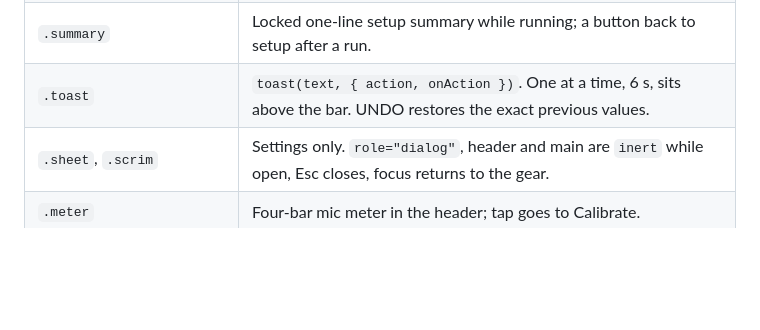
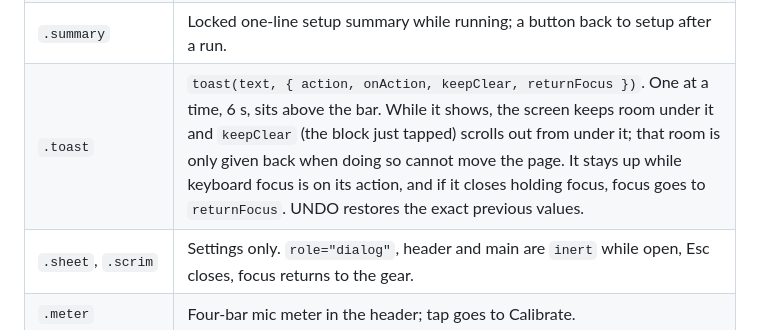
Before and after one commit to Ben-K-Jordan/Rhythm-Checker, a Markdown page: docs/DESIGN.md, the part around the change. Drawn GitHub-style; blank space fills up the shorter version.

Commit message:
DESIGN.md: the toast's final API (keepClear, returnFocus, reserved room)

```diff
--- a/docs/DESIGN.md
+++ b/docs/DESIGN.md
@@ -89,7 +89,7 @@ Class API in `webapp/css/base.css`; helpers in `webapp/js/ui.js`.
 | `.monitor`, `.hero` | The live number and the result number. `monitorSize(str)` picks 120/96/72. |
 | `.live` | Hazard LIVE banner that replaces the header while a run counts in or plays. Only STOP is on screen. |
 | `.summary` | Locked one-line setup summary while running; a button back to setup after a run. |
-| `.toast` | `toast(text, { action, onAction })`. One at a time, 6 s, sits above the bar. UNDO restores the exact previous values. |
+| `.toast` | `toast(text, { action, onAction, keepClear, returnFocus })`. One at a time, 6 s, sits above the bar. While it shows, the screen keeps room under it and `keepClear` (the block just tapped) scrolls out from under it; that room is only given back when doing so cannot move the page. It stays up while keyboard focus is on its action, and if it closes holding focus, focus goes to `returnFocus`. UNDO restores the exact previous values. |
 | `.sheet`, `.scrim` | Settings only. `role="dialog"`, header and main are `inert` while open, Esc closes, focus returns to the gear. |
 | `.meter` | Four-bar mic meter in the header; tap goes to Calibrate. |
 | `.stepper`, `.switch` | A real visible number input between − and +; a `role="switch"` toggle. |
```
